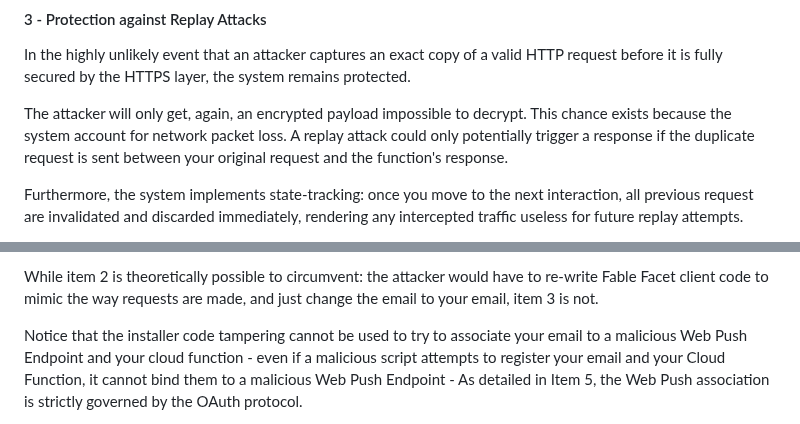
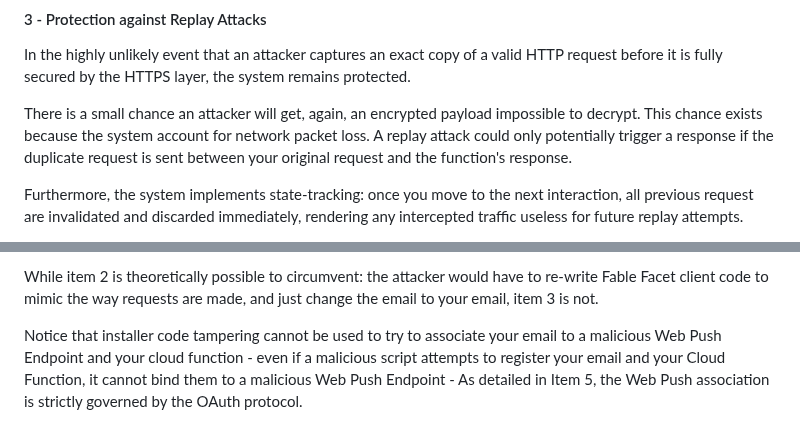
Before and after one commit to casson-projects-2020/fable-facet, a Markdown page: README_security.md, 2 parts joined by grey strips. Rendered like a GitHub page.

```diff
--- a/README_security.md
+++ b/README_security.md
@@ -163,7 +162,7 @@ This will have exactly the same effect as the item 1 above.
 #### 3 - Protection against Replay Attacks
 In the highly unlikely event that an attacker captures an exact copy of a valid HTTP request before it is fully secured by the HTTPS layer, the system remains protected.
 
-The attacker will only get, again, an encrypted payload impossible to decrypt. This chance exists because the system account for
+There is a small chance an attacker will get, again, an encrypted payload impossible to decrypt. This chance exists because the system account for
 network packet loss. A replay attack could only potentially trigger a response if the duplicate request is sent between your original request and the function's response.
 
 Furthermore, the system implements state-tracking: once you move to the next interaction, all previous request are invalidated
@@ -195,7 +194,7 @@ attacker attempts it, it will fail - and that don't depend on the installer code
 While item 2 is theoretically possible to circumvent: the attacker would have to re-write Fable Facet client code to mimic the way requests are
 made, and just change the email to your email, item 3 is not.
 
-Notice that the installer code tampering cannot be used to try to associate your email to a malicious Web Push Endpoint and your cloud
+Notice that installer code tampering cannot be used to try to associate your email to a malicious Web Push Endpoint and your cloud
 function - even if a malicious script attempts to register your email and your Cloud Function, it cannot bind them to a malicious
 Web Push Endpoint - As detailed in Item 5, the Web Push association is strictly governed by the OAuth protocol.
 
```
Also changed, not shown: other parts of README_security.md (+1 -2 lines).
